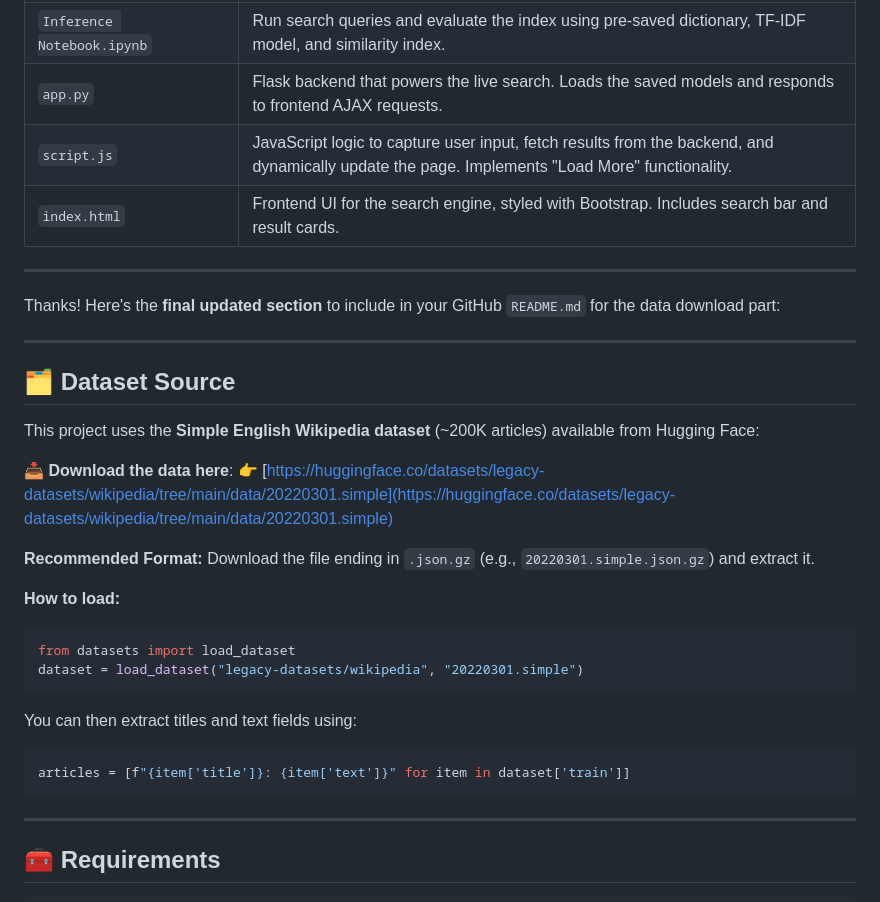
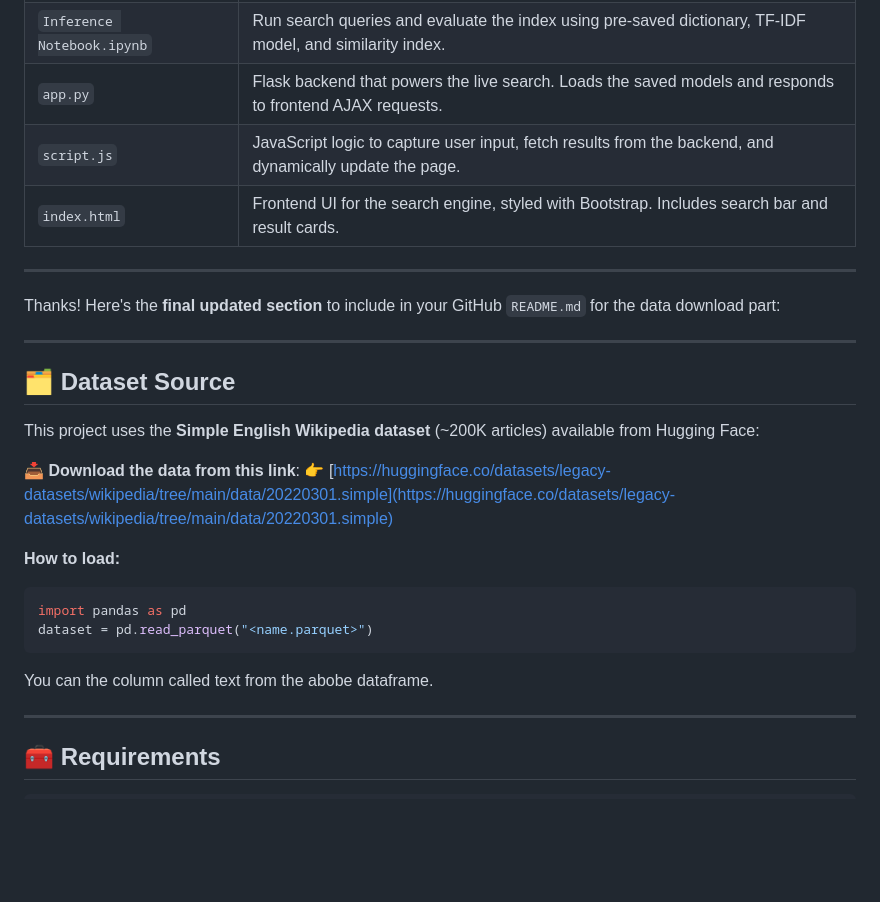
Before and after one commit to datageekrj/Build-a-Wikipedia-Search-Engine-from-Scratch-Using-Python-, a Markdown page: README.md, the part around the change printed below. Drawn GitHub-style; blank space fills up the shorter version.

````diff
--- a/README.md
+++ b/README.md
@@ -20,7 +20,7 @@ This is a complete hands-on project that lets you build a fully functional **Wik
 | `Train and Save the models.ipynb` | Full training pipeline: load articles, preprocess, build dictionary, BoW, TF-IDF, and create the similarity index. Saves all necessary models to disk. |
 | `Inference Notebook.ipynb`        | Run search queries and evaluate the index using pre-saved dictionary, TF-IDF model, and similarity index.                                              |
 | `app.py`                          | Flask backend that powers the live search. Loads the saved models and responds to frontend AJAX requests.                                              |
-| `script.js`                       | JavaScript logic to capture user input, fetch results from the backend, and dynamically update the page. Implements "Load More" functionality.         |
+| `script.js`                       | JavaScript logic to capture user input, fetch results from the backend, and dynamically update the page.          |
 | `index.html`                      | Frontend UI for the search engine, styled with Bootstrap. Includes search bar and result cards.                                                        |
 
 ---
@@ -34,24 +34,17 @@ Thanks! Here's the **final updated section** to include in your GitHub `README.m
 
 This project uses the **Simple English Wikipedia dataset** (\~200K articles) available from Hugging Face:
 
-📥 **Download the data here**:
+📥 **Download the data from this link**:
 👉 [https://huggingface.co/datasets/legacy-datasets/wikipedia/tree/main/data/20220301.simple](https://huggingface.co/datasets/legacy-datasets/wikipedia/tree/main/data/20220301.simple)
-
-**Recommended Format:**
-Download the file ending in `.json.gz` (e.g., `20220301.simple.json.gz`) and extract it.
 
 **How to load:**
 
 ```python
-from datasets import load_dataset
-dataset = load_dataset("legacy-datasets/wikipedia", "20220301.simple")
+import pandas as pd
+dataset = pd.read_parquet("<name.parquet>")
 ```
 
-You can then extract titles and text fields using:
-
-```python
-articles = [f"{item['title']}: {item['text']}" for item in dataset['train']]
-```
+You can the column called text from the abobe dataframe.
 
 ---
 
````
Also changed, not shown: other parts of README.md (+0 -2 lines).
